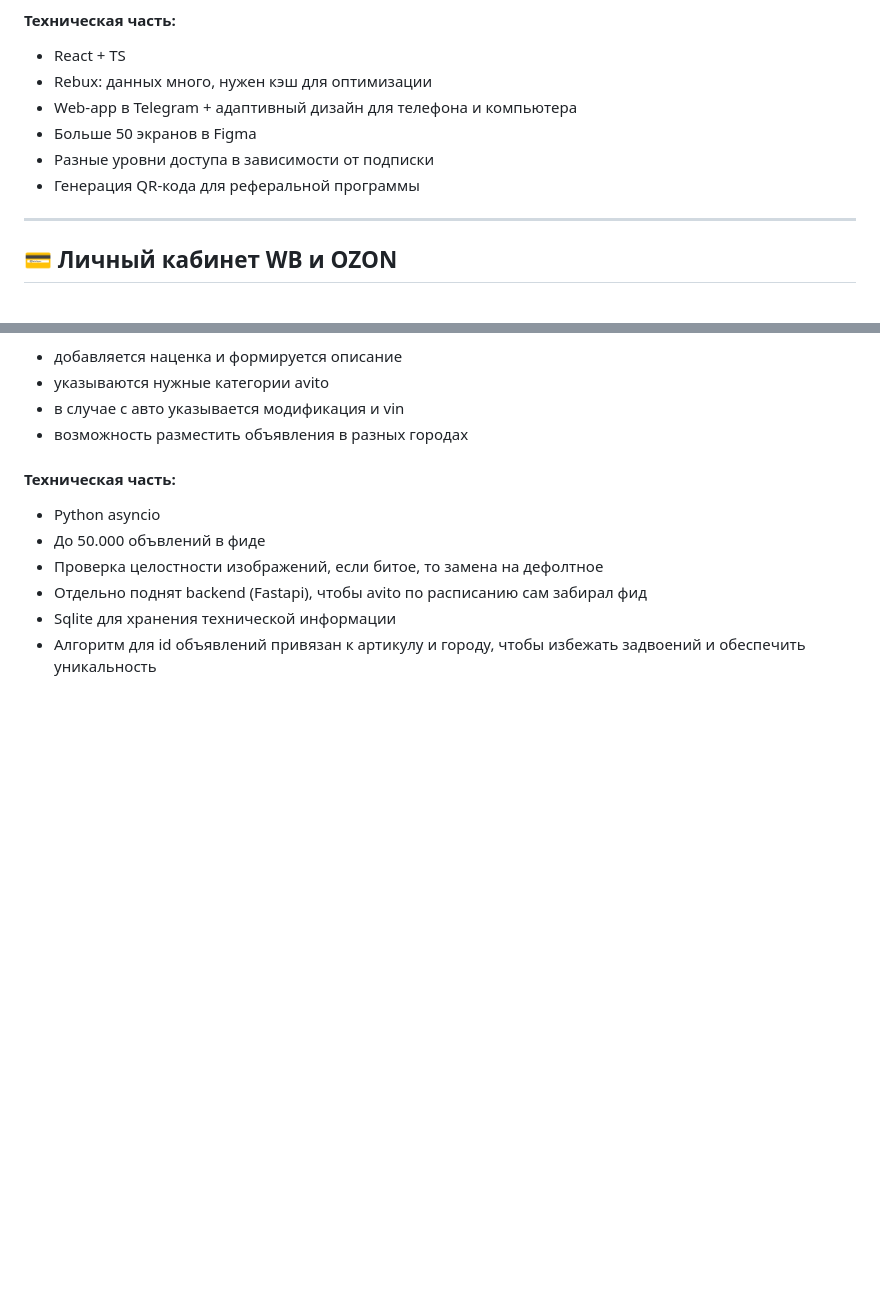
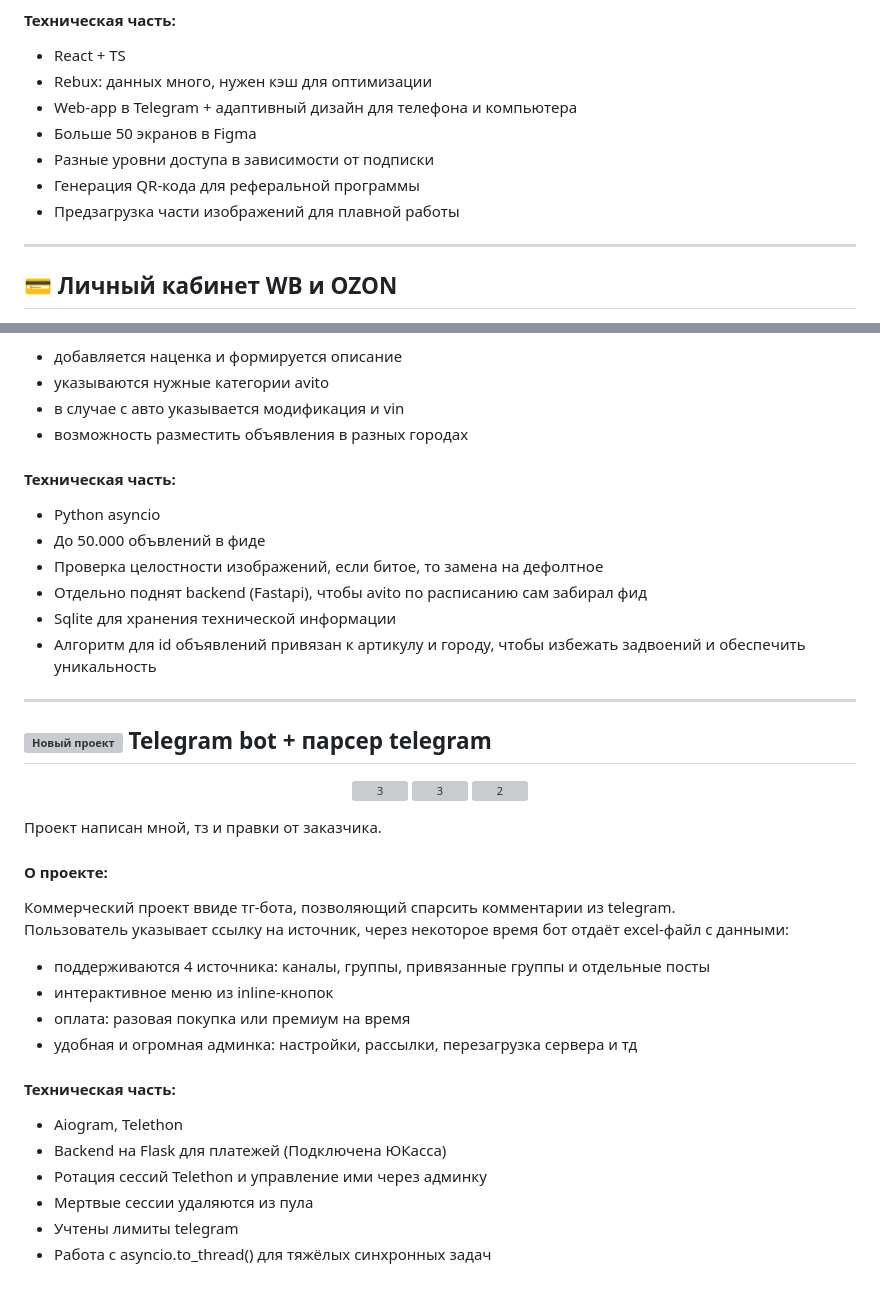
Before and after one commit to foxkodland/foxkodland, a Markdown page: README.md, 2 parts joined by grey strips. Rendered like a GitHub page; blank space fills up the shorter version; grey boxes are pictures that could not be loaded.

```diff
--- a/README.md
+++ b/README.md
@@ -79,6 +79,7 @@
  - Больше 50 экранов в Figma
  - Разные уровни доступа в зависимости от подписки
  - Генерация QR-кода для реферальной программы
+ - Предзагрузка части изображений для плавной работы
 
 ***
 
@@ -126,3 +127,30 @@
  - Отдельно поднят backend (Fastapi), чтобы avito по расписанию сам забирал фид
  - Sqlite для хранения технической информации
  - Алгоритм для id объявлений привязан к артикулу и городу, чтобы избежать задвоений и обеспечить уникальность
+
+***
+
+## <img width="20" alt="Новый проект" src="https://github.com/user-attachments/assets/3d09b74d-e9ae-4cb8-8166-5469d8cd58fd" /> Telegram bot + парсер telegram
+
+<p align="center">
+ <img width="200"  alt="3" src="https://github.com/user-attachments/assets/381dcbb8-d92f-42c4-a11b-0c38c2e1e694" />
+ <img width="200"  alt="3" src="https://github.com/user-attachments/assets/d01e462b-3c10-411f-9195-775e63cdbd85" />
+ <img width="200"  alt="2" src="https://github.com/user-attachments/assets/4e34636b-debc-492e-b201-771c1c0e95de" />
+</p>
+
+Проект написан мной, тз и правки от заказчика.
+#### О проекте:
+Коммерческий проект ввиде тг-бота, позволяющий спарсить комментарии из telegram.
+Пользователь указывает ссылку на источник, через некоторое время бот отдаёт excel-файл с данными:
+ - поддерживаются 4 источника: каналы, группы, привязанные группы и отдельные посты
+ - интерактивное меню из inline-кнопок
+ - оплата: разовая покупка или премиум на время
+ - удобная и огромная админка: настройки, рассылки, перезагрузка сервера и тд
+
+#### Техническая часть:
+ - Aiogram, Telethon
+ - Backend на Flask для платежей (Подключена ЮКасса)
+ - Ротация сессий Telethon и управление ими через админку
+ - Мертвые сессии удаляются из пула
+ - Учтены лимиты telegram
+ - Работа с asyncio.to_thread() для тяжёлых синхронных задач
```
